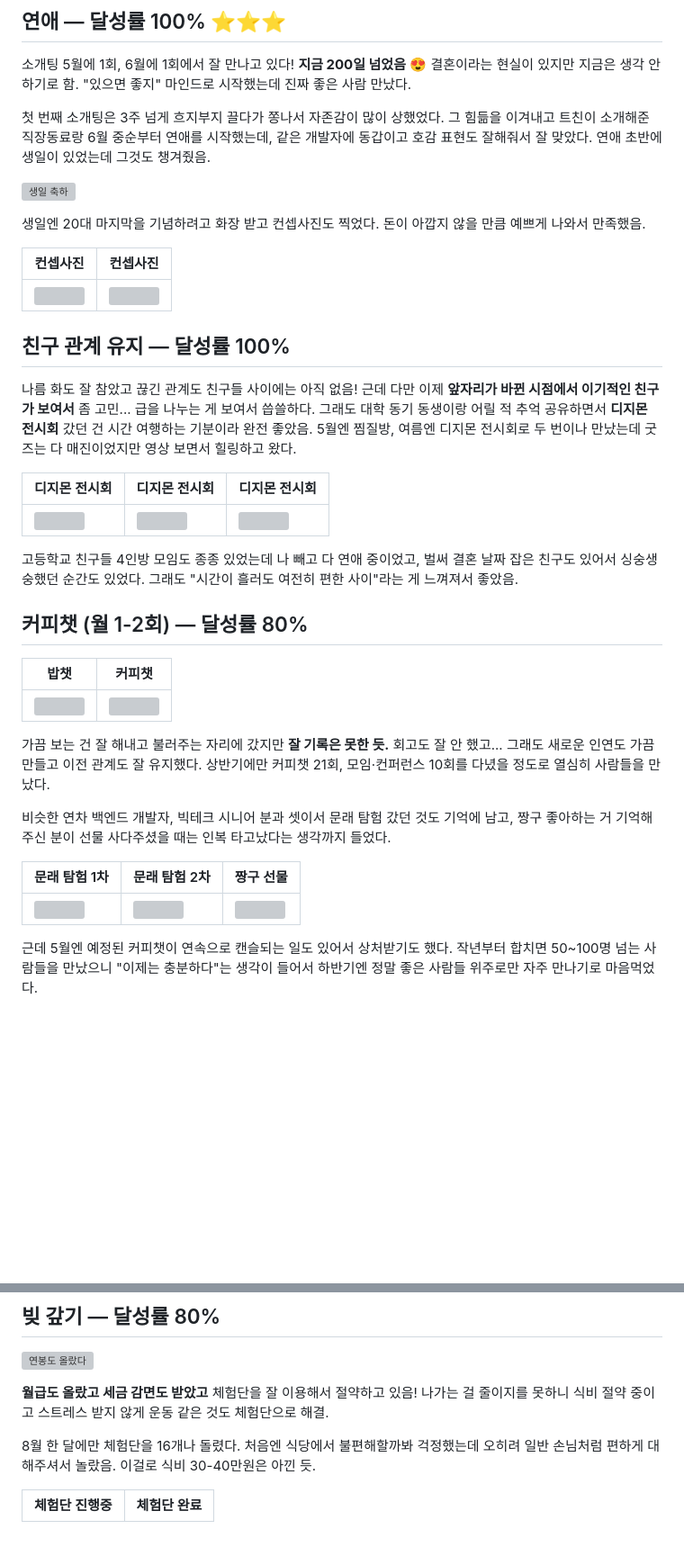
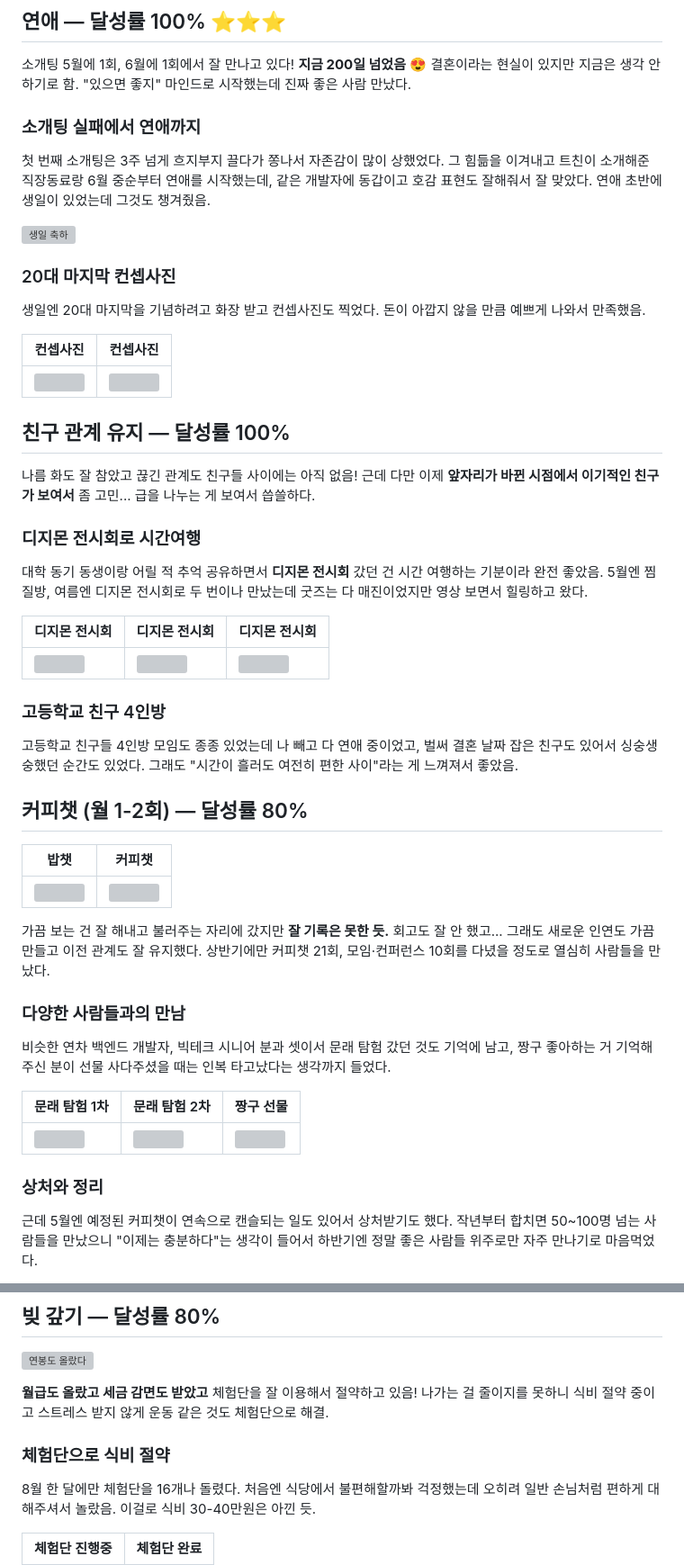
Before and after one commit to GoldenPearls/goldendusk-blog, a Markdown page: content/352.md, 2 parts joined by grey strips. Shown at 90% size. Drawn GitHub-style; blank space fills up the shorter version; grey boxes are pictures that could not be loaded.

```diff
--- a/content/352.md
+++ b/content/352.md
@@ -203,10 +218,12 @@ AWS Associate Developer와 네트워크 관리사 2급 실기... **2025는 방
 ## 연애 — 달성률 100% ⭐⭐⭐
 소개팅 5월에 1회, 6월에 1회에서 잘 만나고 있다! **지금 200일 넘었음** 😍 결혼이라는 현실이 있지만 지금은 생각 안 하기로 함. "있으면 좋지" 마인드로 시작했는데 진짜 좋은 사람 만났다.
 
+### 소개팅 실패에서 연애까지
 첫 번째 소개팅은 3주 넘게 흐지부지 끌다가 쫑나서 자존감이 많이 상했었다. 그 힘듦을 이겨내고 트친이 소개해준 직장동료랑 6월 중순부터 연애를 시작했는데, 같은 개발자에 동갑이고 호감 표현도 잘해줘서 잘 맞았다. 연애 초반에 생일이 있었는데 그것도 챙겨줬음.
 
 ![생일 축하](https://velog.velcdn.com/images/prettylee620/post/56ff3be5-cb77-4df9-adf5-d83548905b85/image.png)
 
+### 20대 마지막 컨셉사진
 생일엔 20대 마지막을 기념하려고 화장 받고 컨셉사진도 찍었다. 돈이 아깝지 않을 만큼 예쁘게 나와서 만족했음.
 
 | 컨셉사진 | 컨셉사진 |
@@ -214,12 +231,16 @@ AWS Associate Developer와 네트워크 관리사 2급 실기... **2025는 방
 |![](https://velog.velcdn.com/images/prettylee620/post/8661c006-7b8d-4766-9459-a2b5dc93ec58/image.png)|![](https://velog.velcdn.com/images/prettylee620/post/f3ec22f2-a7fd-4a03-9016-c0ecbf1f6e07/image.png)|
 
 ## 친구 관계 유지 — 달성률 100%
-나름 화도 잘 참았고 끊긴 관계도 친구들 사이에는 아직 없음! 근데 다만 이제 **앞자리가 바뀐 시점에서 이기적인 친구가 보여서** 좀 고민... 급을 나누는 게 보여서 씁쓸하다. 그래도 대학 동기 동생이랑 어릴 적 추억 공유하면서 **디지몬 전시회** 갔던 건 시간 여행하는 기분이라 완전 좋았음. 5월엔 찜질방, 여름엔 디지몬 전시회로 두 번이나 만났는데 굿즈는 다 매진이었지만 영상 보면서 힐링하고 왔다.
+나름 화도 잘 참았고 끊긴 관계도 친구들 사이에는 아직 없음! 근데 다만 이제 **앞자리가 바뀐 시점에서 이기적인 친구가 보여서** 좀 고민... 급을 나누는 게 보여서 씁쓸하다.
+
+### 디지몬 전시회로 시간여행
+대학 동기 동생이랑 어릴 적 추억 공유하면서 **디지몬 전시회** 갔던 건 시간 여행하는 기분이라 완전 좋았음. 5월엔 찜질방, 여름엔 디지몬 전시회로 두 번이나 만났는데 굿즈는 다 매진이었지만 영상 보면서 힐링하고 왔다.
 
 | 디지몬 전시회 | 디지몬 전시회 | 디지몬 전시회 |
 | ------------- | ------------- | ------------- |
 |![](https://velog.velcdn.com/images/prettylee620/post/272f54c2-4f34-4aaf-8178-f2e66ede7ab9/image.png)|![](https://velog.velcdn.com/images/prettylee620/post/5f31d88d-e65d-45ac-9656-a164d95afff4/image.png)|![](https://velog.velcdn.com/images/prettylee620/post/7660f92f-003f-4464-8f2c-0be49a0d39e1/image.png)|
 
+### 고등학교 친구 4인방
 고등학교 친구들 4인방 모임도 종종 있었는데 나 빼고 다 연애 중이었고, 벌써 결혼 날짜 잡은 친구도 있어서 싱숭생숭했던 순간도 있었다. 그래도 "시간이 흘러도 여전히 편한 사이"라는 게 느껴져서 좋았음.
 
 ## 커피챗 (월 1-2회) — 달성률 80%
@@ -230,12 +251,14 @@ AWS Associate Developer와 네트워크 관리사 2급 실기... **2025는 방
 
 가끔 보는 건 잘 해내고 불러주는 자리에 갔지만 **잘 기록은 못한 듯.** 회고도 잘 안 했고... 그래도 새로운 인연도 가끔 만들고 이전 관계도 잘 유지했다. 상반기에만 커피챗 21회, 모임·컨퍼런스 10회를 다녔을 정도로 열심히 사람들을 만났다.
 
+### 다양한 사람들과의 만남
 비슷한 연차 백엔드 개발자, 빅테크 시니어 분과 셋이서 문래 탐험 갔던 것도 기억에 남고, 짱구 좋아하는 거 기억해주신 분이 선물 사다주셨을 때는 인복 타고났다는 생각까지 들었다.
 
 | 문래 탐험 1차 | 문래 탐험 2차 | 짱구 선물 |
 | ------------- | ------------- | ------------- |
 |![](https://velog.velcdn.com/images/prettylee620/post/a1d721a1-7213-47f9-8b22-3094aceab3d7/image.png)|![](https://velog.velcdn.com/images/prettylee620/post/d2d0e191-9407-48c7-b195-9ee2a8b68215/image.png)|![](https://velog.velcdn.com/images/prettylee620/post/10b3797b-fd17-43f0-b4ee-8e8af7d7f9de/image.png)|
 
+### 상처와 정리
 근데 5월엔 예정된 커피챗이 연속으로 캔슬되는 일도 있어서 상처받기도 했다. 작년부터 합치면 50~100명 넘는 사람들을 만났으니 "이제는 충분하다"는 생각이 들어서 하반기엔 정말 좋은 사람들 위주로만 자주 만나기로 마음먹었다.
 
 > 💡 연애를 시작한 게 올해의 가장 큰 이벤트 ㅋㅋ 관계 쪽은 전반적으로 만족!
@@ -250,6 +273,7 @@ AWS Associate Developer와 네트워크 관리사 2급 실기... **2025는 방
 
 **월급도 올랐고 세금 감면도 받았고** 체험단을 잘 이용해서 절약하고 있음! 나가는 걸 줄이지를 못하니 식비 절약 중이고 스트레스 받지 않게 운동 같은 것도 체험단으로 해결.
 
+### 체험단으로 식비 절약
 8월 한 달에만 체험단을 16개나 돌렸다. 처음엔 식당에서 불편해할까봐 걱정했는데 오히려 일반 손님처럼 편하게 대해주셔서 놀랐음. 이걸로 식비 30-40만원은 아낀 듯.
 
 | 체험단 진행중 | 체험단 완료 |
```
Also changed, not shown: other parts of content/352.md (+26 -4 lines).
